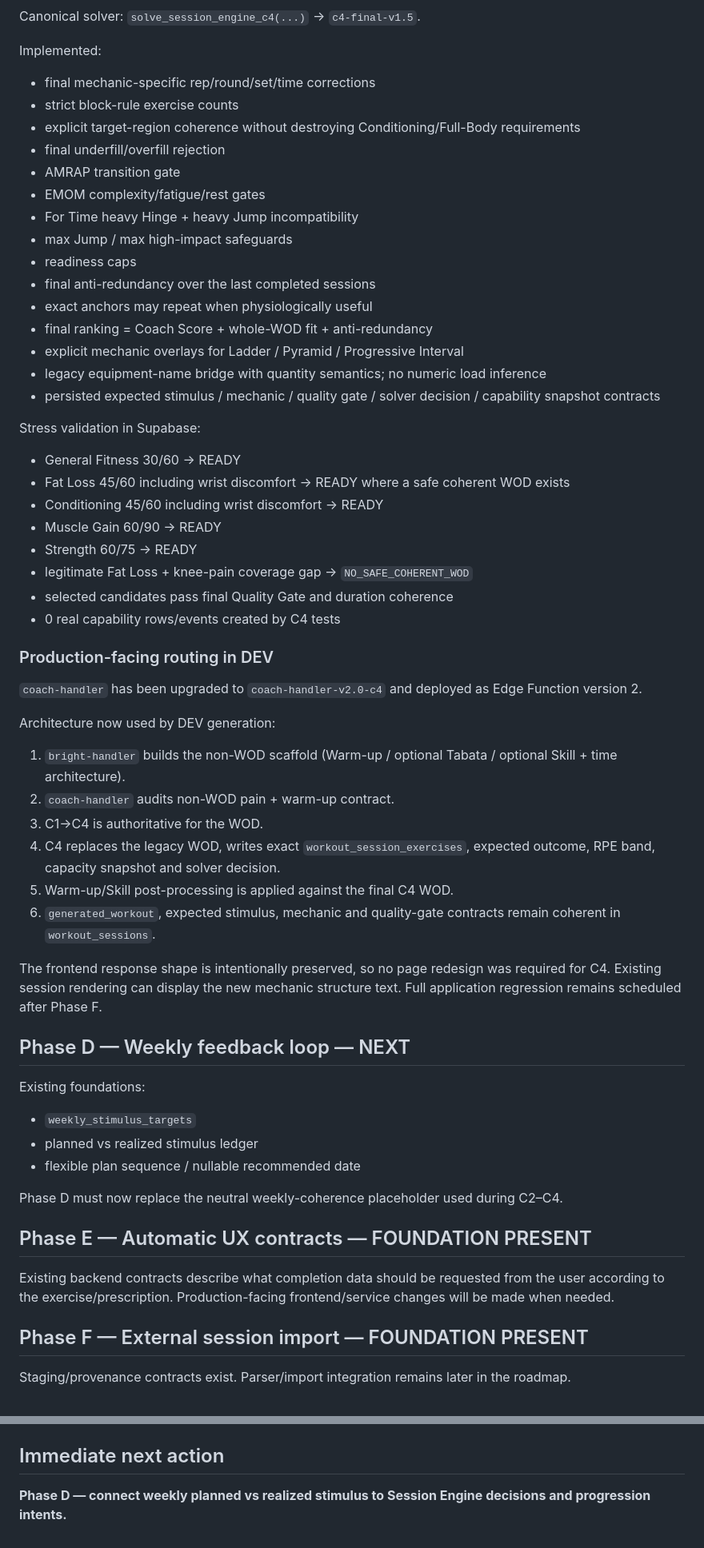
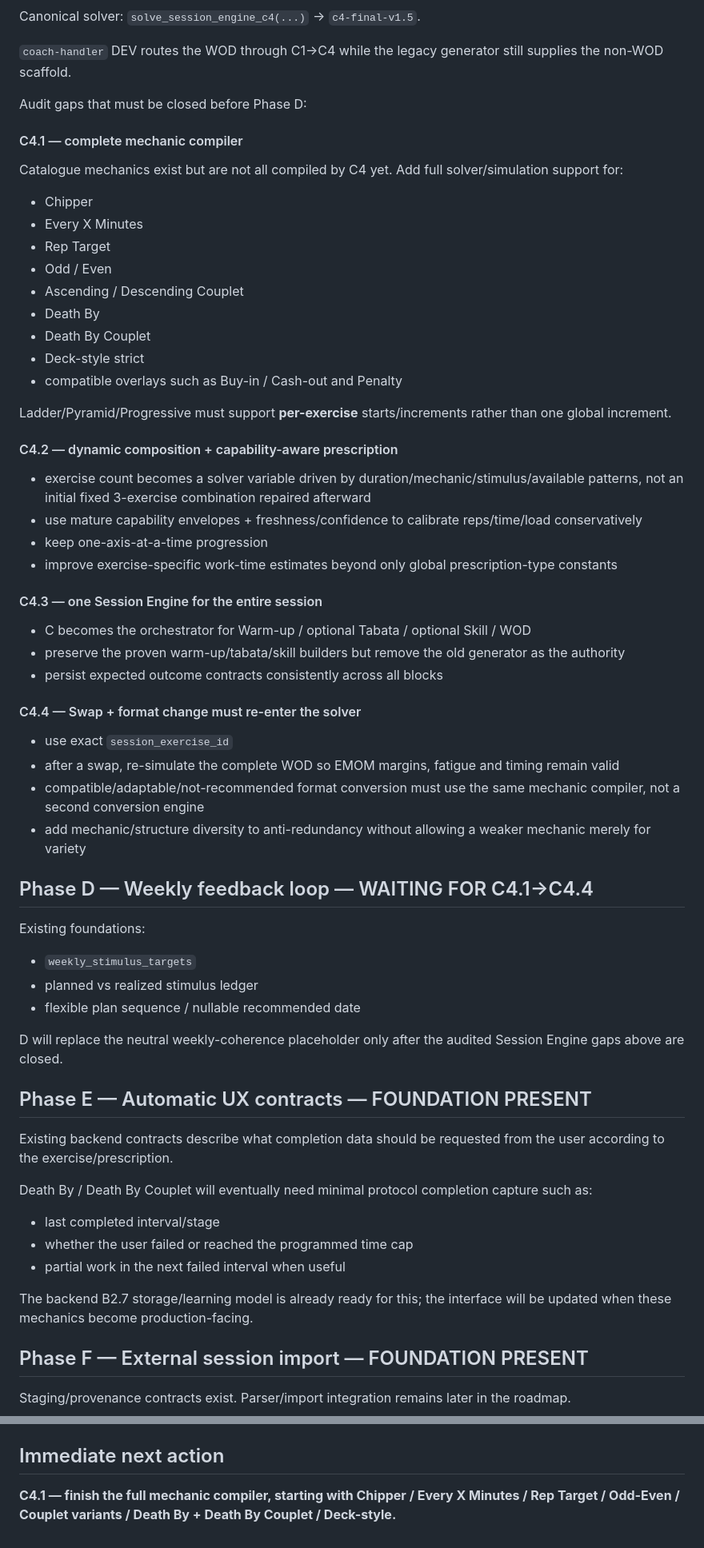
Before and after one commit to ugosansh6/ucoach-mobile, a Markdown page: docs/AUTONOMOUS_PHASE_A_F_STATUS_20260811.md, 2 parts joined by grey strips. Shown at 80% size. Drawn GitHub-style.

Commit message:
Correct roadmap status after B2.7 audit

```diff
--- a/docs/AUTONOMOUS_PHASE_A_F_STATUS_20260811.md
+++ b/docs/AUTONOMOUS_PHASE_A_F_STATUS_20260811.md
@@ -121,59 +155,64 @@ DEV migrations applied:
 
 Canonical solver: `solve_session_engine_c4(...)` → `c4-final-v1.5`.
 
-Implemented:
-- final mechanic-specific rep/round/set/time corrections
-- strict block-rule exercise counts
-- explicit target-region coherence without destroying Conditioning/Full-Body requirements
-- final underfill/overfill rejection
-- AMRAP transition gate
-- EMOM complexity/fatigue/rest gates
-- For Time heavy Hinge + heavy Jump incompatibility
-- max Jump / max high-impact safeguards
-- readiness caps
-- final anti-redundancy over the last completed sessions
-- exact anchors may repeat when physiologically useful
-- final ranking = Coach Score + whole-WOD fit + anti-redundancy
-- explicit mechanic overlays for Ladder / Pyramid / Progressive Interval
-- legacy equipment-name bridge with quantity semantics; no numeric load inference
-- persisted expected stimulus / mechanic / quality gate / solver decision / capability snapshot contracts
+`coach-handler` DEV routes the WOD through C1→C4 while the legacy generator still supplies the non-WOD scaffold.
 
-Stress validation in Supabase:
-- General Fitness 30/60 → READY
-- Fat Loss 45/60 including wrist discomfort → READY where a safe coherent WOD exists
-- Conditioning 45/60 including wrist discomfort → READY
-- Muscle Gain 60/90 → READY
-- Strength 60/75 → READY
-- legitimate Fat Loss + knee-pain coverage gap → `NO_SAFE_COHERENT_WOD`
-- selected candidates pass final Quality Gate and duration coherence
-- 0 real capability rows/events created by C4 tests
+Audit gaps that must be closed before Phase D:
 
-### Production-facing routing in DEV
+#### C4.1 — complete mechanic compiler
 
-`coach-handler` has been upgraded to `coach-handler-v2.0-c4` and deployed as Edge Function version 2.
+Catalogue mechanics exist but are not all compiled by C4 yet. Add full solver/simulation support for:
+- Chipper
+- Every X Minutes
+- Rep Target
+- Odd / Even
+- Ascending / Descending Couplet
+- Death By
+- Death By Couplet
+- Deck-style strict
+- compatible overlays such as Buy-in / Cash-out and Penalty
 
-Architecture now used by DEV generation:
-1. `bright-handler` builds the non-WOD scaffold (Warm-up / optional Tabata / optional Skill + time architecture).
-2. `coach-handler` audits non-WOD pain + warm-up contract.
-3. C1→C4 is authoritative for the WOD.
-4. C4 replaces the legacy WOD, writes exact `workout_session_exercises`, expected outcome, RPE band, capacity snapshot and solver decision.
-5. Warm-up/Skill post-processing is applied against the final C4 WOD.
-6. `generated_workout`, expected stimulus, mechanic and quality-gate contracts remain coherent in `workout_sessions`.
+Ladder/Pyramid/Progressive must support **per-exercise** starts/increments rather than one global increment.
 
-The frontend response shape is intentionally preserved, so no page redesign was required for C4. Existing session rendering can display the new mechanic structure text. Full application regression remains scheduled after Phase F.
+#### C4.2 — dynamic composition + capability-aware prescription
 
-## Phase D — Weekly feedback loop — NEXT
+- exercise count becomes a solver variable driven by duration/mechanic/stimulus/available patterns, not an initial fixed 3-exercise combination repaired afterward
+- use mature capability envelopes + freshness/confidence to calibrate reps/time/load conservatively
+- keep one-axis-at-a-time progression
+- improve exercise-specific work-time estimates beyond only global prescription-type constants
+
+#### C4.3 — one Session Engine for the entire session
+
+- C becomes the orchestrator for Warm-up / optional Tabata / optional Skill / WOD
+- preserve the proven warm-up/tabata/skill builders but remove the old generator as the authority
+- persist expected outcome contracts consistently across all blocks
+
+#### C4.4 — Swap + format change must re-enter the solver
+
+- use exact `session_exercise_id`
+- after a swap, re-simulate the complete WOD so EMOM margins, fatigue and timing remain valid
+- compatible/adaptable/not-recommended format conversion must use the same mechanic compiler, not a second conversion engine
+- add mechanic/structure diversity to anti-redundancy without allowing a weaker mechanic merely for variety
+
+## Phase D — Weekly feedback loop — WAITING FOR C4.1→C4.4
 
 Existing foundations:
 - `weekly_stimulus_targets`
 - planned vs realized stimulus ledger
 - flexible plan sequence / nullable recommended date
 
-Phase D must now replace the neutral weekly-coherence placeholder used during C2–C4.
+D will replace the neutral weekly-coherence placeholder only after the audited Session Engine gaps above are closed.
 
 ## Phase E — Automatic UX contracts — FOUNDATION PRESENT
 
-Existing backend contracts describe what completion data should be requested from the user according to the exercise/prescription. Production-facing frontend/service changes will be made when needed.
+Existing backend contracts describe what completion data should be requested from the user according to the exercise/prescription.
+
+Death By / Death By Couplet will eventually need minimal protocol completion capture such as:
+- last completed interval/stage
+- whether the user failed or reached the programmed time cap
+- partial work in the next failed interval when useful
+
+The backend B2.7 storage/learning model is already ready for this; the interface will be updated when these mechanics become production-facing.
 
 ## Phase F — External session import — FOUNDATION PRESENT
 
@@ -187,4 +226,4 @@ DEV only. No merge to `main`, STAGING promotion or PROD deployment.
 
 ## Immediate next action
 
-**Phase D — connect weekly planned vs realized stimulus to Session Engine decisions and progression intents.**
+**C4.1 — finish the full mechanic compiler, starting with Chipper / Every X Minutes / Rep Target / Odd-Even / Couplet variants / Death By + Death By Couplet / Deck-style.**
```
Also changed, not shown: other parts of docs/AUTONOMOUS_PHASE_A_F_STATUS_20260811.md (+78 -44 lines).
